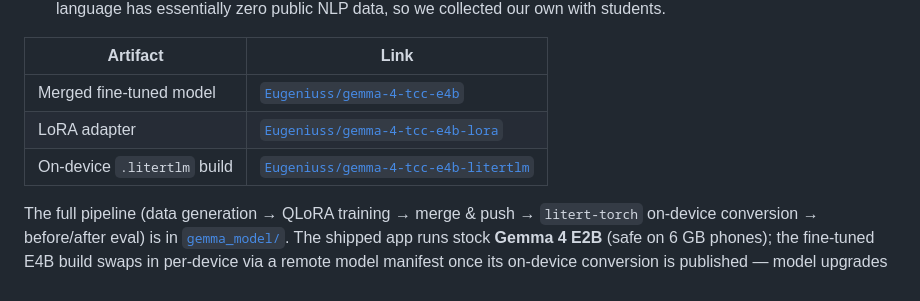
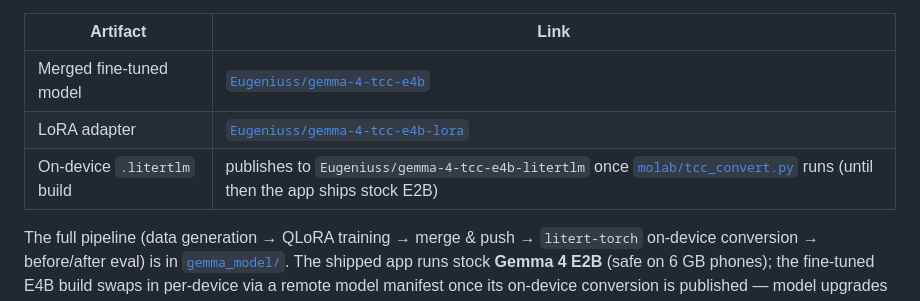
Before and after one commit to CodeWithEugene/The-Campus-Collective, a Markdown page: README.md, the part around the change. GitHub-like rendering.

Commit message:
README: don't link the on-device litertlm repo until conversion publishes it

```diff
--- a/README.md
+++ b/README.md
@@ -58,7 +58,7 @@ We fine-tuned **Gemma 4 E4B** on an RTX Pro 6000 (96 GB, molab.marimo.io) using
 |---|---|
 | Merged fine-tuned model | [`Eugeniuss/gemma-4-tcc-e4b`](https://huggingface.co/Eugeniuss/gemma-4-tcc-e4b) |
 | LoRA adapter | [`Eugeniuss/gemma-4-tcc-e4b-lora`](https://huggingface.co/Eugeniuss/gemma-4-tcc-e4b-lora) |
-| On-device `.litertlm` build | [`Eugeniuss/gemma-4-tcc-e4b-litertlm`](https://huggingface.co/Eugeniuss/gemma-4-tcc-e4b-litertlm) |
+| On-device `.litertlm` build | publishes to `Eugeniuss/gemma-4-tcc-e4b-litertlm` once [`molab/tcc_convert.py`](gemma_model/molab/tcc_convert.py) runs (until then the app ships stock E2B) |
 
 The full pipeline (data generation → QLoRA training → merge & push → `litert-torch` on-device conversion → before/after eval) is in [`gemma_model/`](gemma_model/). The shipped app runs stock **Gemma 4 E2B** (safe on 6 GB phones); the fine-tuned E4B build swaps in per-device via a remote model manifest once its on-device conversion is published — model upgrades need no app update.
 
```
